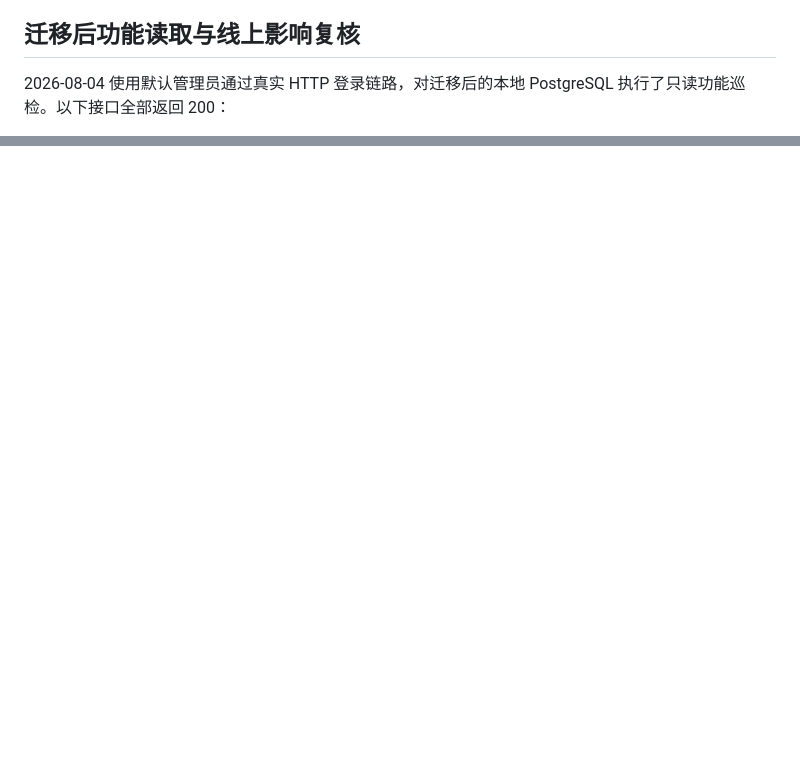
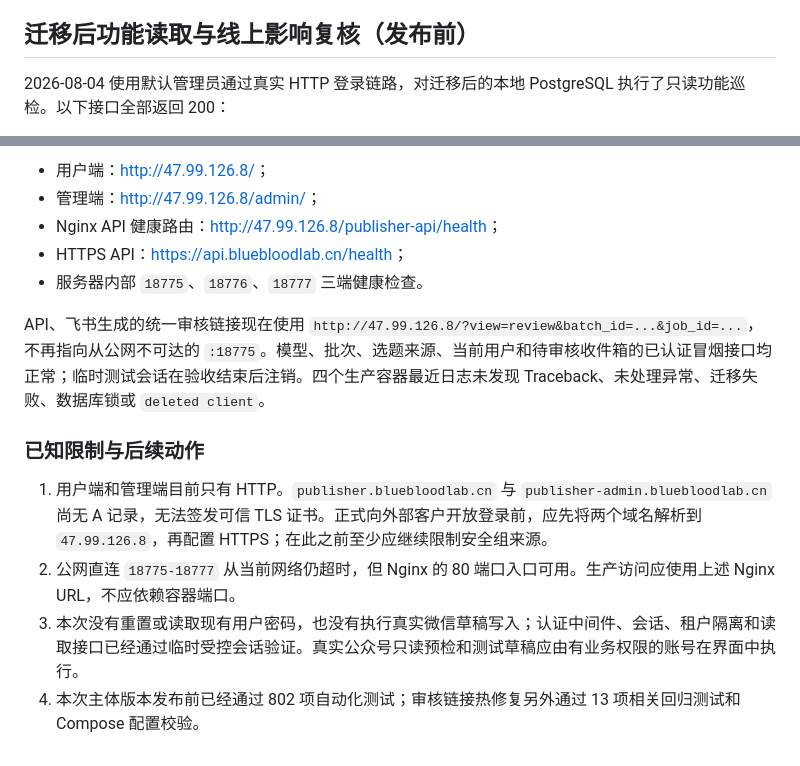
Before and after one commit to Eors583/wechat-auto-publisher, a Markdown page: docs/codex/2026-08-04-PostgreSQL完全迁移实施记录.md, 2 parts joined by grey strips. GitHub-like rendering; blank space fills up the shorter version.

```diff
--- a/docs/codex/2026-08-04-PostgreSQL完全迁移实施记录.md
+++ b/docs/codex/2026-08-04-PostgreSQL完全迁移实施记录.md
@@ -117,7 +117,7 @@ PostgreSQL dump 已通过 `pg_restore -l` 读取验证；两个 ZIP 均通过 CR
 - 容器日志：重启和认证冒烟后未发现 `Internal Server Error`、所有权冲突、deleted client 或 Python traceback。
 - 最终关键数量：187 篇任务、132 个批次、187 条批次任务关系、712 条选题、75 篇关注文章、7 条评审、2 个用户。
 
-## 迁移后功能读取与线上影响复核
+## 迁移后功能读取与线上影响复核（发布前）
 
 2026-08-04 使用默认管理员通过真实 HTTP 登录链路，对迁移后的本地 PostgreSQL 执行了只读功能巡检。以下接口全部返回 200：
 
@@ -139,0 +182,14 @@ PostgreSQL dump 已通过 `pg_restore -l` 读取验证；两个 ZIP 均通过 CR
+- 用户端：<http://47.99.126.8/>；
+- 管理端：<http://47.99.126.8/admin/>；
+- Nginx API 健康路由：<http://47.99.126.8/publisher-api/health>；
+- HTTPS API：<https://api.bluebloodlab.cn/health>；
+- 服务器内部 `18775`、`18776`、`18777` 三端健康检查。
+
+API、飞书生成的统一审核链接现在使用 `http://47.99.126.8/?view=review&batch_id=...&job_id=...`，不再指向从公网不可达的 `:18775`。模型、批次、选题来源、当前用户和待审核收件箱的已认证冒烟接口均正常；临时测试会话在验收结束后注销。四个生产容器最近日志未发现 Traceback、未处理异常、迁移失败、数据库锁或 `deleted client`。
+
+### 已知限制与后续动作
+
+1. 用户端和管理端目前只有 HTTP。`publisher.bluebloodlab.cn` 与 `publisher-admin.bluebloodlab.cn` 尚无 A 记录，无法签发可信 TLS 证书。正式向外部客户开放登录前，应先将两个域名解析到 `47.99.126.8`，再配置 HTTPS；在此之前至少应继续限制安全组来源。
+2. 公网直连 `18775-18777` 从当前网络仍超时，但 Nginx 的 80 端口入口可用。生产访问应使用上述 Nginx URL，不应依赖容器端口。
+3. 本次没有重置或读取现有用户密码，也没有执行真实微信草稿写入；认证中间件、会话、租户隔离和读取接口已经通过临时受控会话验证。真实公众号只读预检和测试草稿应由有业务权限的账号在界面中执行。
+4. 本次主体版本发布前已经通过 802 项自动化测试；审核链接热修复另外通过 13 项相关回归测试和 Compose 配置校验。
```
Also changed, not shown: other parts of docs/codex/2026-08-04-PostgreSQL完全迁移实施记录.md (+44 -2 lines).
